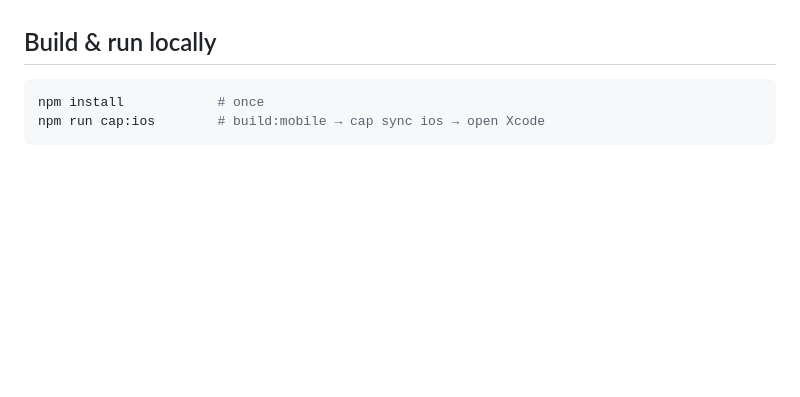
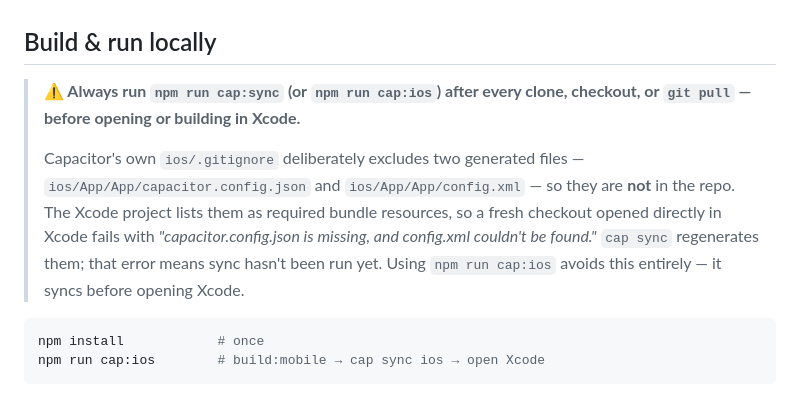
Before and after one commit to ckellet/Fokemon-gough, a Markdown page: MOBILE.md, the part around the change. GitHub-like rendering; blank space fills up the shorter version.

Commit message:
docs(mobile): warn to run cap:sync after clone/pull before Xcode
Capacitor's ios/.gitignore excludes the generated
ios/App/App/capacitor.config.json and config.xml, which the Xcode project
needs as bundle resources. Opening a fresh checkout directly in Xcode fails
with "capacitor.config.json is missing, and config.xml couldn't be found"
until `cap sync` regenerates them. Add a prominent note; `npm run cap:ios`
already syncs first and avoids the issue.

Co-Authored-By: Claude Opus 4.8 <noreply@anthropic.com>

````diff
--- a/MOBILE.md
+++ b/MOBILE.md
@@ -40,6 +40,17 @@ ios/  (Xcode project) ──► Archive ──► App Store Connect
    Apple Developer account.
 
 ## Build & run locally
+
+> **⚠️ Always run `npm run cap:sync` (or `npm run cap:ios`) after every clone, checkout,
+> or `git pull` — before opening or building in Xcode.**
+>
+> Capacitor's own `ios/.gitignore` deliberately excludes two generated files —
+> `ios/App/App/capacitor.config.json` and `ios/App/App/config.xml` — so they are **not**
+> in the repo. The Xcode project lists them as required bundle resources, so a fresh
+> checkout opened directly in Xcode fails with *"capacitor.config.json is missing, and
+> config.xml couldn't be found."* `cap sync` regenerates them; that error means sync
+> hasn't been run yet. Using `npm run cap:ios` avoids this entirely — it syncs before
+> opening Xcode.
 
 ```bash
 npm install            # once
````
